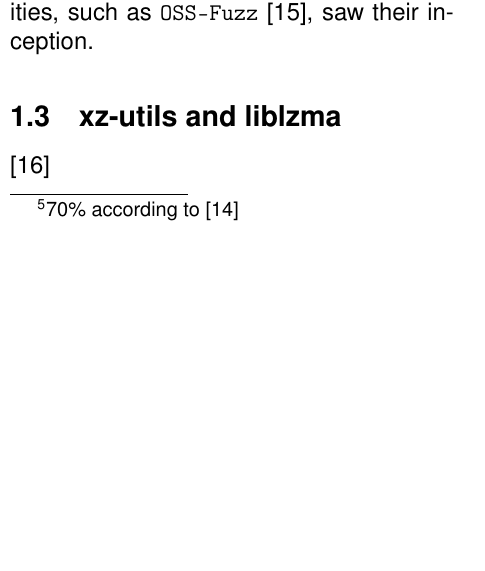
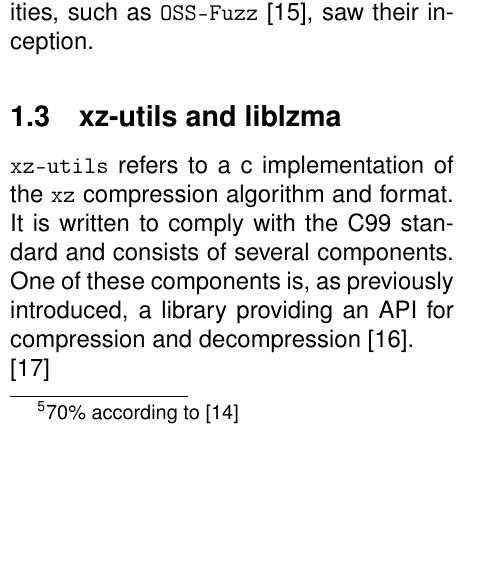
Before and after one commit to xNaCly/liblzma-foss-and-free-backdoors, a LaTeX paper (main.tex, which reads chapters/01_Introduction.tex): part of one column of page 2 of 4, cut so that both start at the same text. Compiled offline with pdfLaTeX.

Commit message:
Introduction: xz-utils and liblzma

```diff
--- a/chapters/01_Introduction.tex
+++ b/chapters/01_Introduction.tex
@@ -76,4 +76,10 @@
 
 \subsection{xz-utils and liblzma}
 
+\texttt{xz-utils} refers to a c implementation of the \texttt{xz}
+compression algorithm and format. It is written to comply with the C99
+standard and consists of several components. One of these components is, as
+previously introduced, a library providing an API for compression and
+decompression \cite{tukaani2024xz}.
+
 \cite{ccc2024backdoor}
```
Also changed, not shown: sources.bib (+8 -0 lines), liblzma-foss-and-free-backdoors.pdf.
